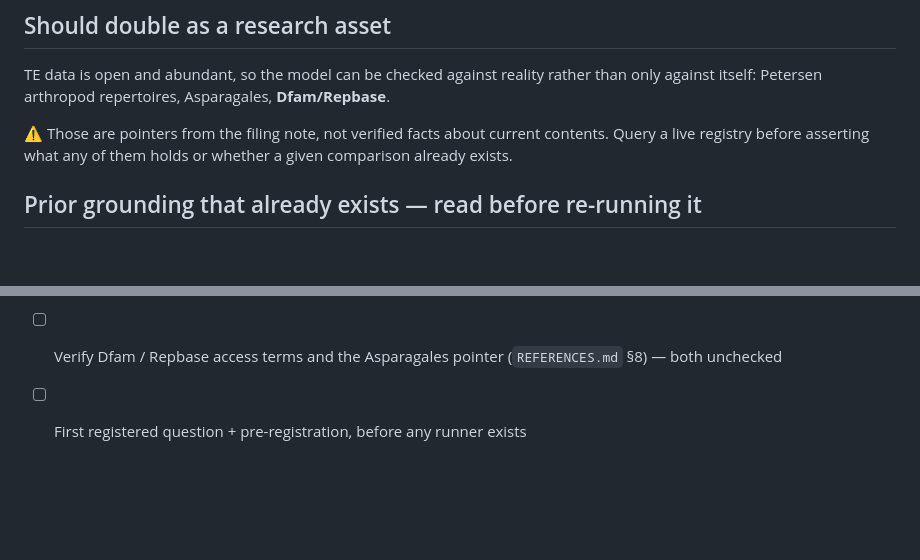
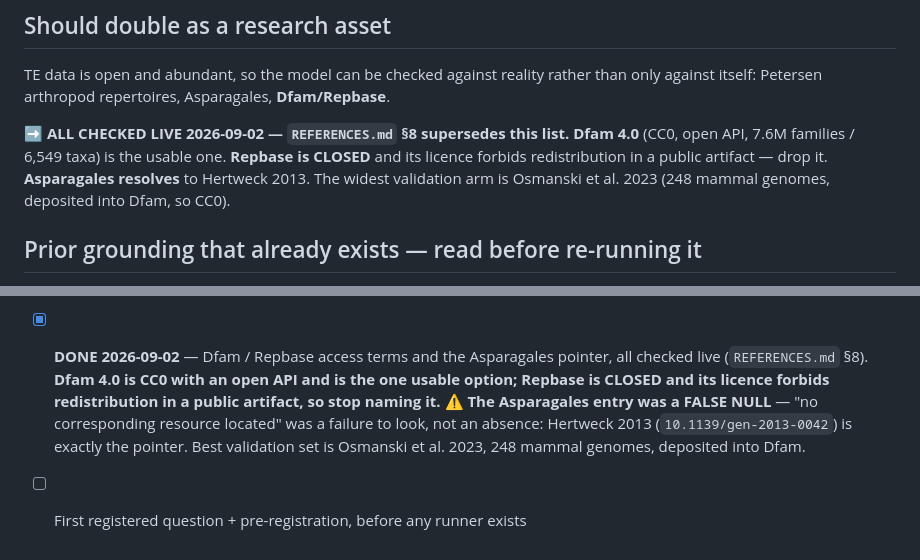
Before and after one commit to musharna/transposon-genome-ecology, a Markdown page: docs/ROADMAP.md, 2 parts joined by grey strips. GitHub-like rendering; blank space fills up the shorter version.

```diff
--- a/docs/ROADMAP.md
+++ b/docs/ROADMAP.md
@@ -78,9 +78,11 @@ TE data is open and abundant, so the model can be checked against reality rather
 than only against itself: Petersen arthropod repertoires, Asparagales,
 **Dfam/Repbase**.
 
-⚠️ Those are pointers from the filing note, not verified facts about current
-contents. Query a live registry before asserting what any of them holds or
-whether a given comparison already exists.
+➡️ **ALL CHECKED LIVE 2026-09-02 — `REFERENCES.md` §8 supersedes this list.**
+**Dfam 4.0** (CC0, open API, 7.6M families / 6,549 taxa) is the usable one.
+**Repbase is CLOSED** and its licence forbids redistribution in a public artifact
+— drop it. **Asparagales resolves** to Hertweck 2013. The widest validation arm is
+Osmanski et al. 2023 (248 mammal genomes, deposited into Dfam, so CC0).
 
 ## Prior grounding that already exists — read before re-running it
 
@@ -150,6 +152,11 @@ live registry and the null stated as "checked HERE", naming where.
       author-scoped lookup found it at once (`REFERENCES.md` §9). ⚠️ Keyword search had
       returned a _plausible substitute_ by different authors — a near-miss reads as
       confirmation, so **use author-scoped lookup before calling any citation missing**.
-- [ ] Verify Dfam / Repbase access terms and the Asparagales pointer
-      (`REFERENCES.md` §8) — both unchecked
+- [x] **DONE 2026-09-02** — Dfam / Repbase access terms and the Asparagales pointer,
+      all checked live (`REFERENCES.md` §8). **Dfam 4.0 is CC0 with an open API and is
+      the one usable option; Repbase is CLOSED and its licence forbids redistribution
+      in a public artifact, so stop naming it.** ⚠️ **The Asparagales entry was a FALSE
+      NULL** — "no corresponding resource located" was a failure to look, not an
+      absence: Hertweck 2013 (`10.1139/gen-2013-0042`) is exactly the pointer. Best
+      validation set is Osmanski et al. 2023, 248 mammal genomes, deposited into Dfam.
 - [ ] First registered question + pre-registration, before any runner exists
```
Also changed, not shown: docs/REFERENCES.md (+74 -6 lines).
